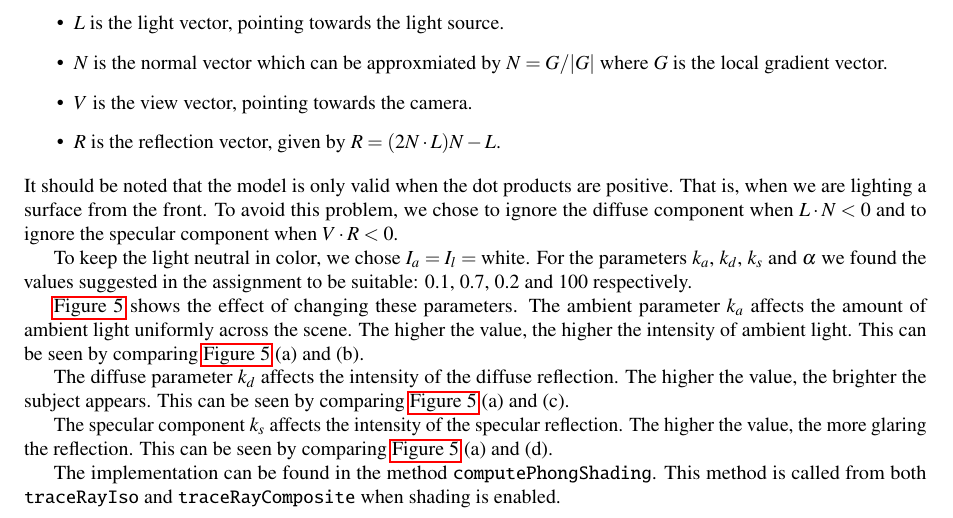
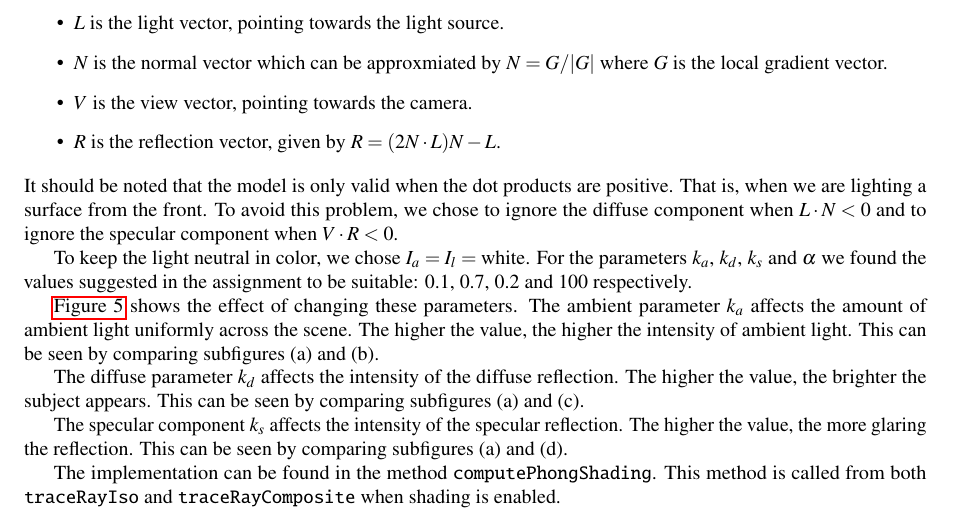
Before and after one commit to nimobeeren/2IMV20, a LaTeX document (docs/main.tex): part of page 2 of 11, cut so that both start at the same text. Compiled offline with pdfLaTeX.

Commit message:
less references to the same figure

```diff
--- a/docs/main.tex
+++ b/docs/main.tex
@@ -135,11 +135,11 @@ $$I = I_a k_a + I_l k_d(L \cdot N) + I_l k_s(V \cdot R)^\alpha$$
 
 To keep the light neutral in color, we chose $I_a = I_l = \text{white}$. For the parameters $k_a$, $k_d$, $k_s$ and $\alpha$ we found the values suggested in the assignment to be suitable: 0.1, 0.7, 0.2 and 100 respectively.
 
-\autoref{fig:phong} shows the effect of changing these parameters. The ambient parameter $k_a$ affects the amount of ambient light uniformly across the scene. The higher the value, the higher the intensity of ambient light. This can be seen by comparing \autoref{fig:phong} (a) and (b).
+\autoref{fig:phong} shows the effect of changing these parameters. The ambient parameter $k_a$ affects the amount of ambient light uniformly across the scene. The higher the value, the higher the intensity of ambient light. This can be seen by comparing subfigures (a) and (b).
 
-The diffuse parameter $k_d$ affects the intensity of the diffuse reflection. The higher the value, the brighter the subject appears. This can be seen by comparing \autoref{fig:phong} (a) and (c).
+The diffuse parameter $k_d$ affects the intensity of the diffuse reflection. The higher the value, the brighter the subject appears. This can be seen by comparing subfigures (a) and (c).
 
-The specular component $k_s$ affects the intensity of the specular reflection. The higher the value, the more glaring the reflection. This can be seen by comparing \autoref{fig:phong} (a) and (d).
+The specular component $k_s$ affects the intensity of the specular reflection. The higher the value, the more glaring the reflection. This can be seen by comparing subfigures (a) and (d).
 
 The implementation can be found in the method {\tt computePhongShading}. This method is called from both {\tt traceRayIso} and {\tt traceRayComposite} when shading is enabled.
 
```
